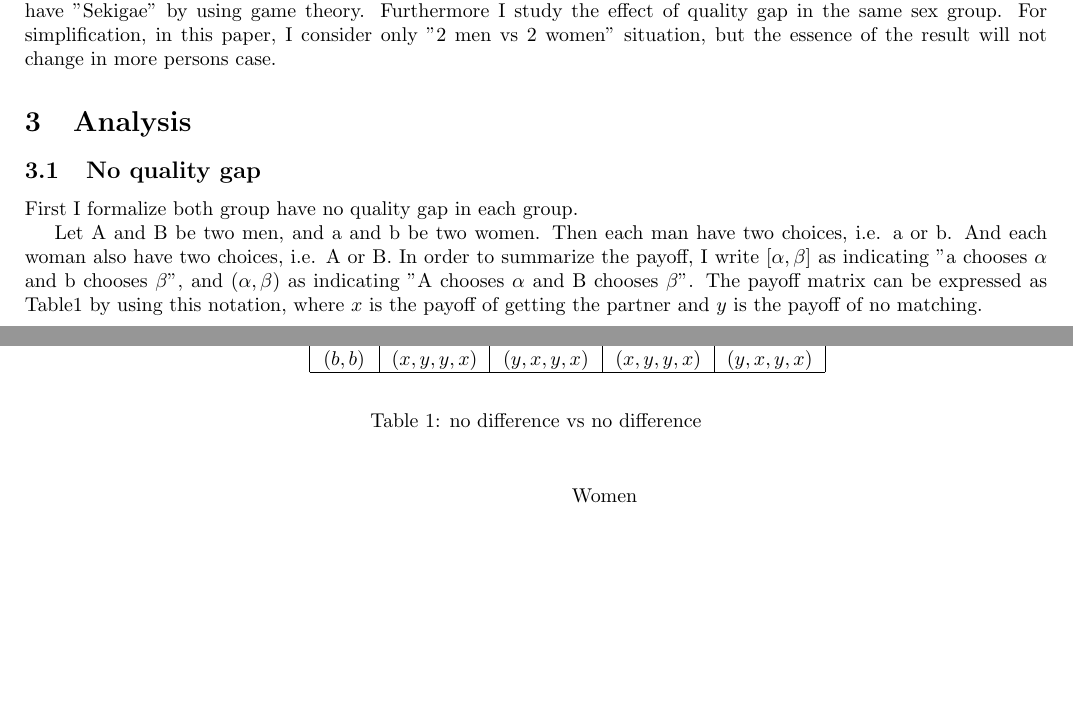
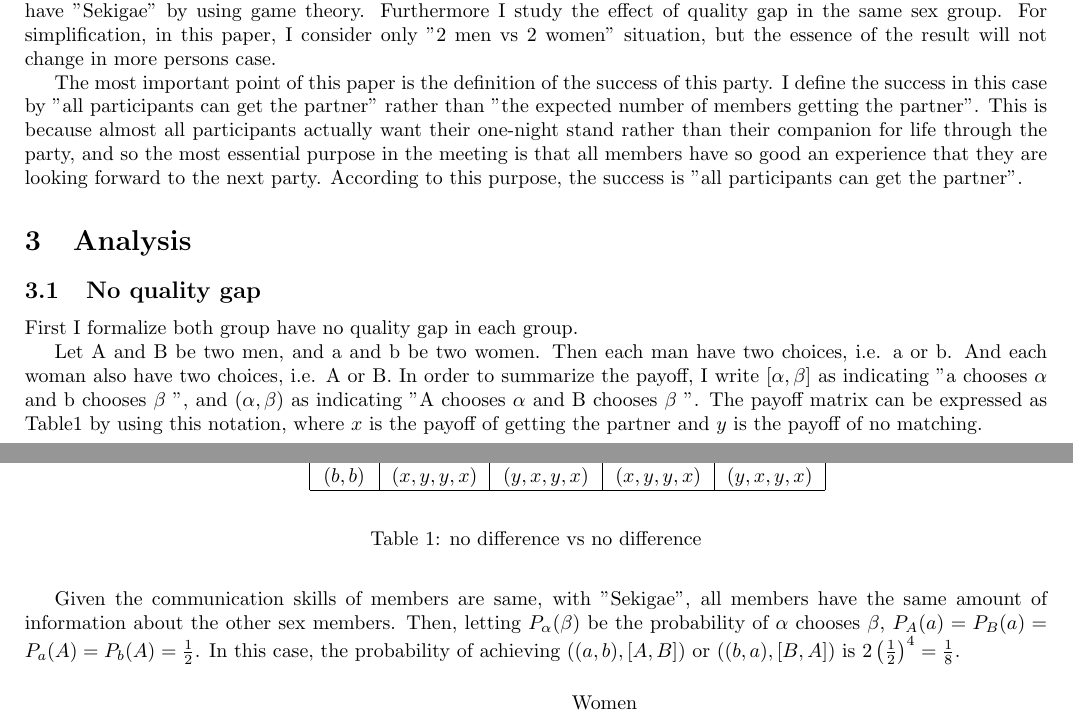
Before and after one commit to keiikegami/tex-files, a LaTeX document (termpaper.tex): two parts of pages 1 and 2 of 2 before the commit and two parts of pages 1 and 2 of 3 after it, joined at a grey line, cut so that both start at the same text, the shorter picture padded with empty space. Compiled offline with pdfLaTeX.

Commit message:
no message

```diff
--- a/termpaper.tex
+++ b/termpaper.tex
@@ -22,15 +22,15 @@ In the typical type of singles party in japan, the participants talk over a squa
 It is sure, however, that "Sekigae" deprives the participant of the time to make bigger the probability of getting a couple with each one candidate, because he or she could make a better impression on the future partner if he or she had the more time to talk with the person.
 \par
 This trade off arises the strategic situation on the happy party. Then I analyze the condition which they should have "Sekigae" by using game theory. Furthermore I study the effect of quality gap in the same sex group. For simplification, in this paper, I consider only "2 men vs 2 women" situation, but the essence of the result will not change in more persons case.
+\par
+The most important point of this paper is the definition of the success of this party. I define the success in this case by "all participants can get the partner" rather than "the expected number of members getting the partner". This is because almost all participants actually want their one-night stand rather than their companion for life through the party, and so the most essential purpose in the meeting is that all members have so good an experience that they are looking forward to the next party. According to this purpose, the success is "all participants can get the partner".
 
 \section{Analysis}
 	\subsection{No quality gap}
 	\par
 	First I formalize both group have no quality gap in each group.
 	\par
-	Let A and B be two men, and a and b be two women. Then each man have two choices, i.e. a or b. And each woman also have two choices, i.e. A or B. In order to summarize the payoff, I write $[\alpha, \beta]$ as indicating "a chooses $\alpha$ and b chooses $\beta$", and $(\alpha, \beta)$ as indicating "A chooses $\alpha$ and B chooses $\beta$". The payoff matrix can be expressed as Table1 by using this notation, where $x$ is the payoff of getting the partner and $y$ is the payoff of no matching.
-	\par
-
+	Let A and B be two men, and a and b be two women. Then each man have two choices, i.e. a or b. And each woman also have two choices, i.e. A or B. In order to summarize the payoff, I write $[\alpha, \beta]$ as indicating "a chooses $\alpha$ and b chooses $\beta$ ", and $(\alpha, \beta)$ as indicating "A chooses $\alpha$ and B chooses $\beta$ ". The payoff matrix can be expressed as Table1 by using this notation, where $x$ is the payoff of getting the partner and $y$ is the payoff of no matching.
 	\begin{table}[h]
 	\begin{center}
                 \setlength{\extrarowheight}{2pt}
@@ -45,6 +45,11 @@ This trade off arises the strategic situation on the happy party. Then I analyze
         \end{center}
         \caption{no difference vs no difference}
   	\end{table}
+	\par
+	Given the communication skills of members are same, with "Sekigae", all members have the same amount of information about the other sex members. Then, letting $P_\alpha(\beta)$ be the probability of $\alpha$ chooses $\beta$, $P_A(a)= P_B(a) = P_a(A) = P_b(A) = \frac{1}{2}$. In this case, the probability of achieving $\left( (a, b), [A, B] \right)$ or $\left( (b, a), [B, A] \right)$ is $2 \left(\frac{1}{2}\right)^4 = \frac{1}{8}$.
+	\par
+
+
 
 	\begin{table}[h]
 		\begin{center}
```
Also changed, not shown: termpaper.pdf.
